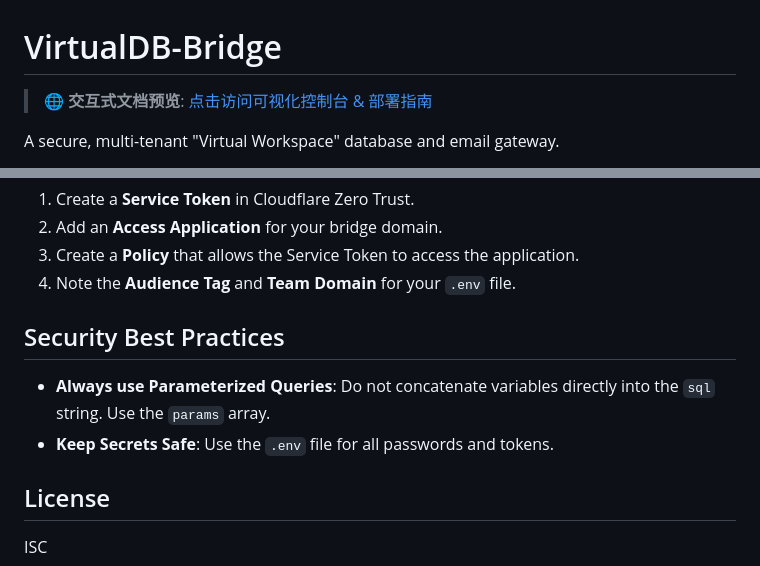
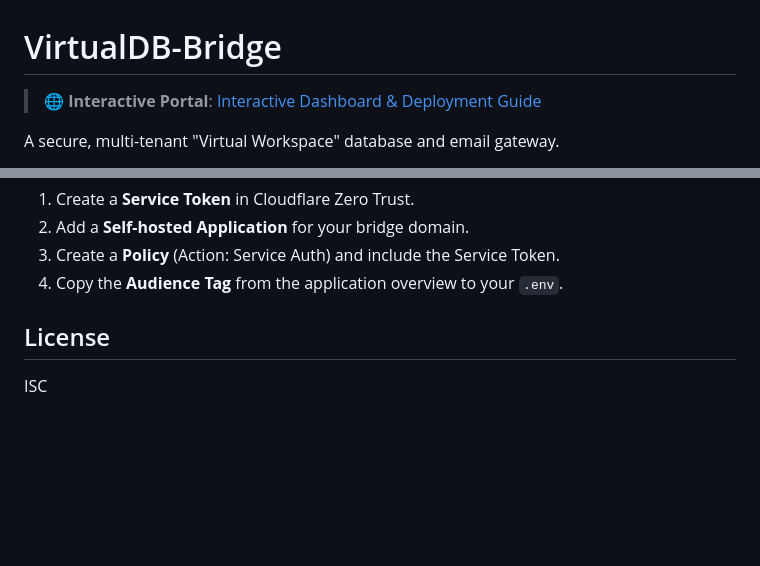
Before and after one commit to forpersuit/VirtualDB-Bridge, a Markdown page: README.md, 2 parts joined by grey strips. GitHub-like rendering; blank space fills up the shorter version.

```diff
--- a/README.md
+++ b/README.md
@@ -1,6 +1,6 @@
 # VirtualDB-Bridge
 
-> **🌐 交互式文档预览**: [点击访问可视化控制台 & 部署指南](https://forpersuit.github.io/VirtualDB-Bridge/docs/portal/index.html)
+> **🌐 Interactive Portal**: [Interactive Dashboard & Deployment Guide](https://forpersuit.github.io/VirtualDB-Bridge/docs/portal/index.html)
 
 A secure, multi-tenant "Virtual Workspace" database and email gateway.
 
@@ -172,11 +96,7 @@ FLUSH PRIVILEGES;
 1. Create a **Service Token** in Cloudflare Zero Trust.
-2. Add an **Access Application** for your bridge domain.
-3. Create a **Policy** that allows the Service Token to access the application.
-4. Note the **Audience Tag** and **Team Domain** for your `.env` file.
-
-## Security Best Practices
-- **Always use Parameterized Queries**: Do not concatenate variables directly into the `sql` string. Use the `params` array.
-- **Keep Secrets Safe**: Use the `.env` file for all passwords and tokens.
+2. Add a **Self-hosted Application** for your bridge domain.
+3. Create a **Policy** (Action: Service Auth) and include the Service Token.
+4. Copy the **Audience Tag** from the application overview to your `.env`.
 
 ## License
 ISC
```
Also changed, not shown: other parts of README.md (+14 -90 lines).
